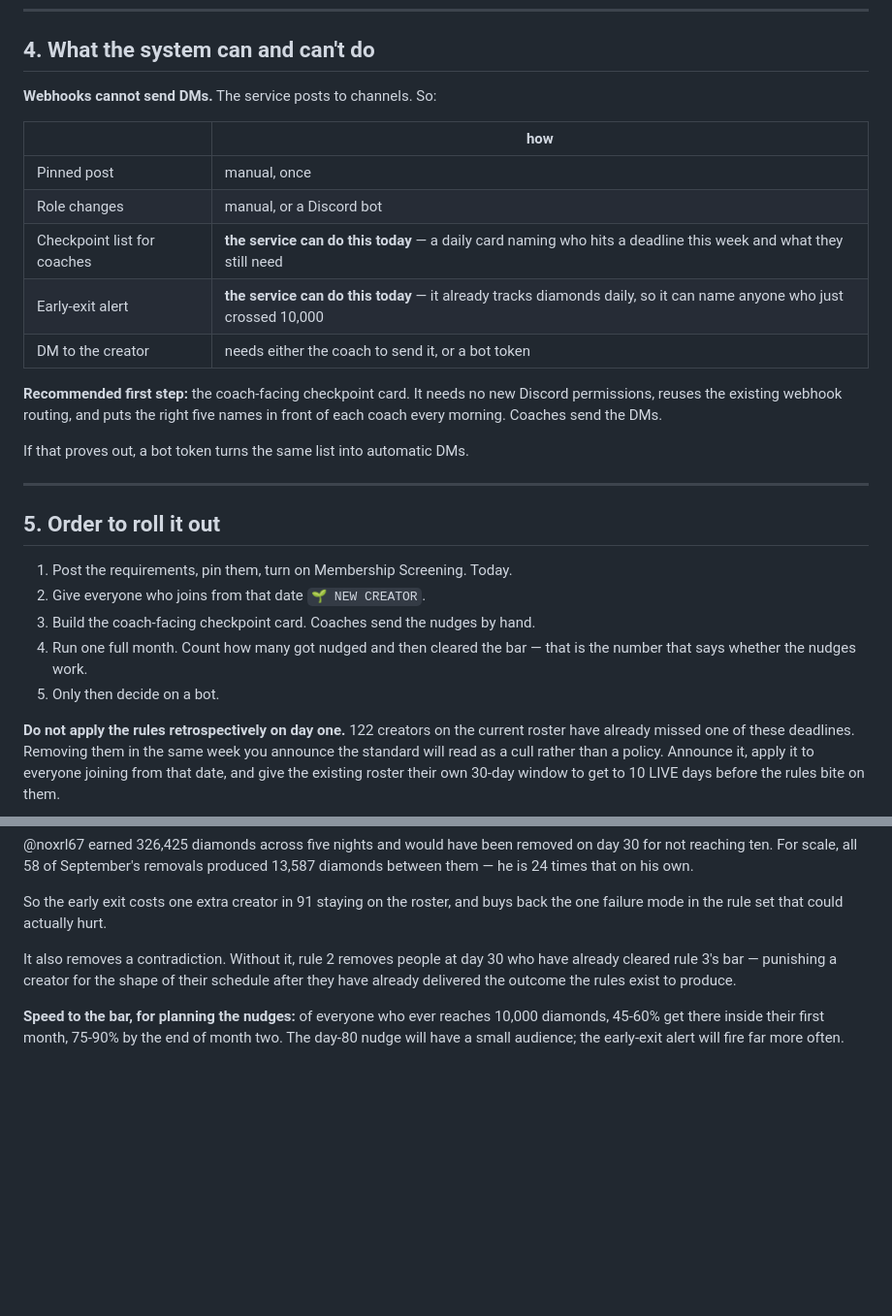
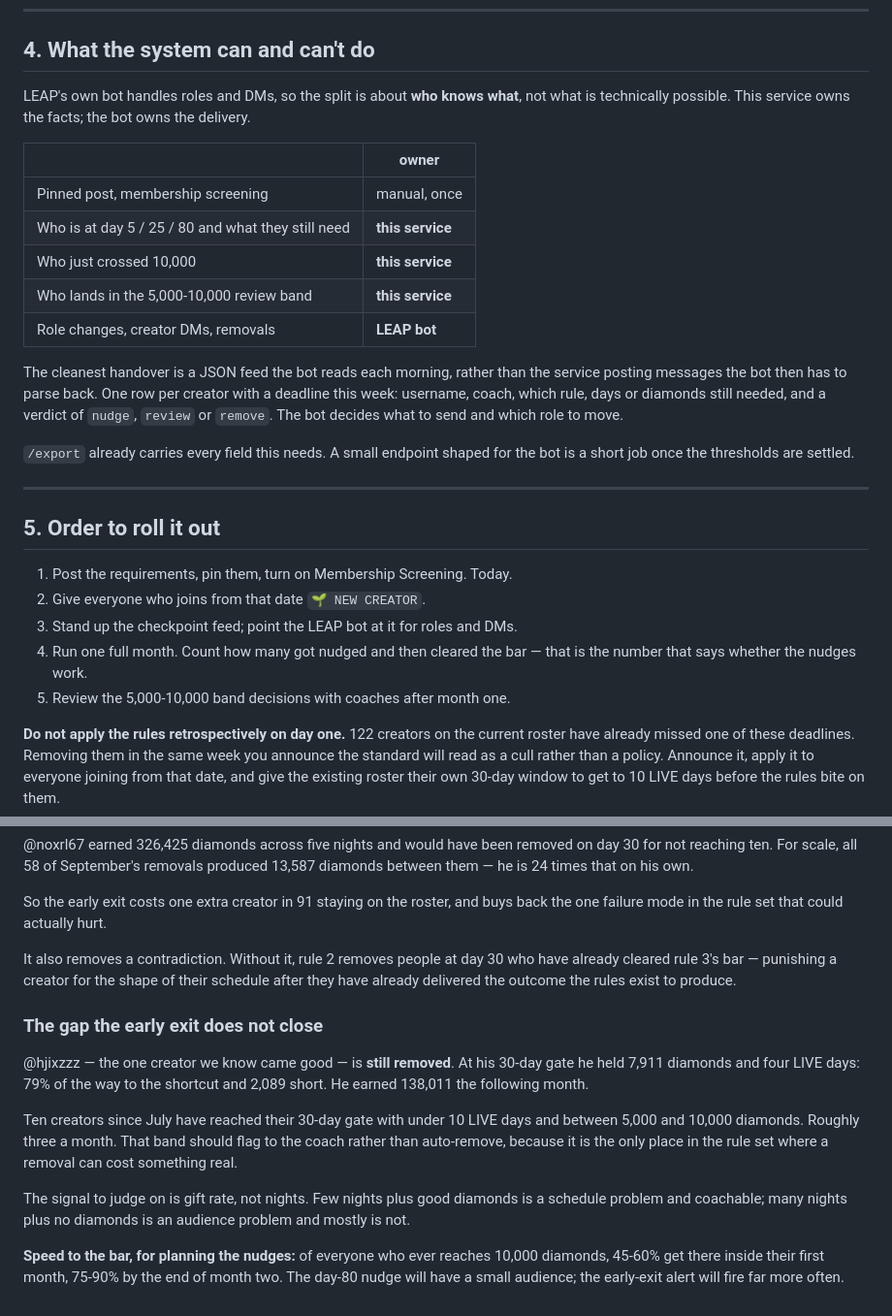
Before and after one commit to leapagencyuk-hub/-leap-relay, a Markdown page: creator-health/docs/LEAP-Requirements-Discord-Rollout.md, 2 parts joined by grey strips. Shown at 97% size. GitHub-like rendering; blank space fills up the shorter version.

```diff
--- a/creator-health/docs/LEAP-Requirements-Discord-Rollout.md
+++ b/creator-health/docs/LEAP-Requirements-Discord-Rollout.md
@@ -154,21 +154,26 @@ after.
 
 ## 4. What the system can and can't do
 
-**Webhooks cannot send DMs.** The service posts to channels. So:
+LEAP's own bot handles roles and DMs, so the split is about **who knows what**,
+not what is technically possible. This service owns the facts; the bot owns the
+delivery.
 
-| | how |
+| | owner |
 |---|---|
-| Pinned post | manual, once |
-| Role changes | manual, or a Discord bot |
-| Checkpoint list for coaches | **the service can do this today** — a daily card naming who hits a deadline this week and what they still need |
-| Early-exit alert | **the service can do this today** — it already tracks diamonds daily, so it can name anyone who just crossed 10,000 |
-| DM to the creator | needs either the coach to send it, or a bot token |
+| Pinned post, membership screening | manual, once |
+| Who is at day 5 / 25 / 80 and what they still need | **this service** |
+| Who just crossed 10,000 | **this service** |
+| Who lands in the 5,000-10,000 review band | **this service** |
+| Role changes, creator DMs, removals | **LEAP bot** |
 
-**Recommended first step:** the coach-facing checkpoint card. It needs no new
-Discord permissions, reuses the existing webhook routing, and puts the right
-five names in front of each coach every morning. Coaches send the DMs.
+The cleanest handover is a JSON feed the bot reads each morning, rather than the
+service posting messages the bot then has to parse back. One row per creator
+with a deadline this week: username, coach, which rule, days or diamonds still
+needed, and a verdict of `nudge`, `review` or `remove`. The bot decides what to
+send and which role to move.
 
-If that proves out, a bot token turns the same list into automatic DMs.
+`/export` already carries every field this needs. A small endpoint shaped for
+the bot is a short job once the thresholds are settled.
 
 ---
 
@@ -176,10 +181,10 @@ If that proves out, a bot token turns the same list into automatic DMs.
 
 1. Post the requirements, pin them, turn on Membership Screening. Today.
 2. Give everyone who joins from that date `🌱 NEW CREATOR`.
-3. Build the coach-facing checkpoint card. Coaches send the nudges by hand.
+3. Stand up the checkpoint feed; point the LEAP bot at it for roles and DMs.
 4. Run one full month. Count how many got nudged and then cleared the bar —
    that is the number that says whether the nudges work.
-5. Only then decide on a bot.
+5. Review the 5,000-10,000 band decisions with coaches after month one.
 
 **Do not apply the rules retrospectively on day one.** 122 creators on the
 current roster have already missed one of these deadlines. Removing them in
@@ -218,6 +223,21 @@ who have already cleared rule 3's bar — punishing a creator for the shape of
 their schedule after they have already delivered the outcome the rules exist
 to produce.
 
+### The gap the early exit does not close
+
+@hjixzzz — the one creator we know came good — is **still removed**. At his
+30-day gate he held 7,911 diamonds and four LIVE days: 79% of the way to the
+shortcut and 2,089 short. He earned 138,011 the following month.
+
+Ten creators since July have reached their 30-day gate with under 10 LIVE days
+and between 5,000 and 10,000 diamonds. Roughly three a month. That band should
+flag to the coach rather than auto-remove, because it is the only place in the
+rule set where a removal can cost something real.
+
+The signal to judge on is gift rate, not nights. Few nights plus good diamonds
+is a schedule problem and coachable; many nights plus no diamonds is an audience
+problem and mostly is not.
+
 **Speed to the bar, for planning the nudges:** of everyone who ever reaches
 10,000 diamonds, 45-60% get there inside their first month, 75-90% by the end
 of month two. The day-80 nudge will have a small audience; the early-exit
```
Also changed, not shown: creator-health/docs/LEAP-Requirements-Staff-Briefing.md (added, +127 -0 lines).
